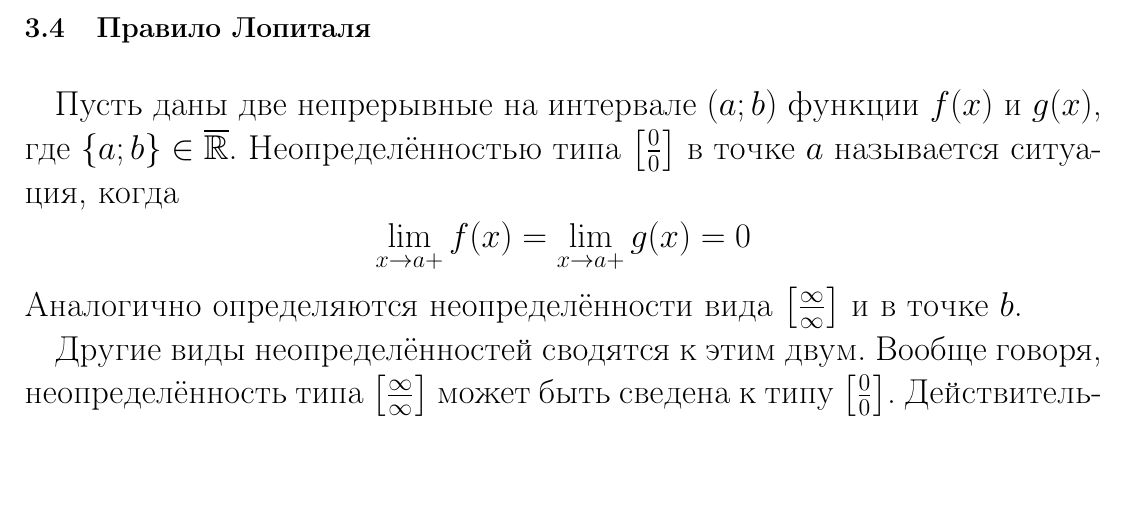
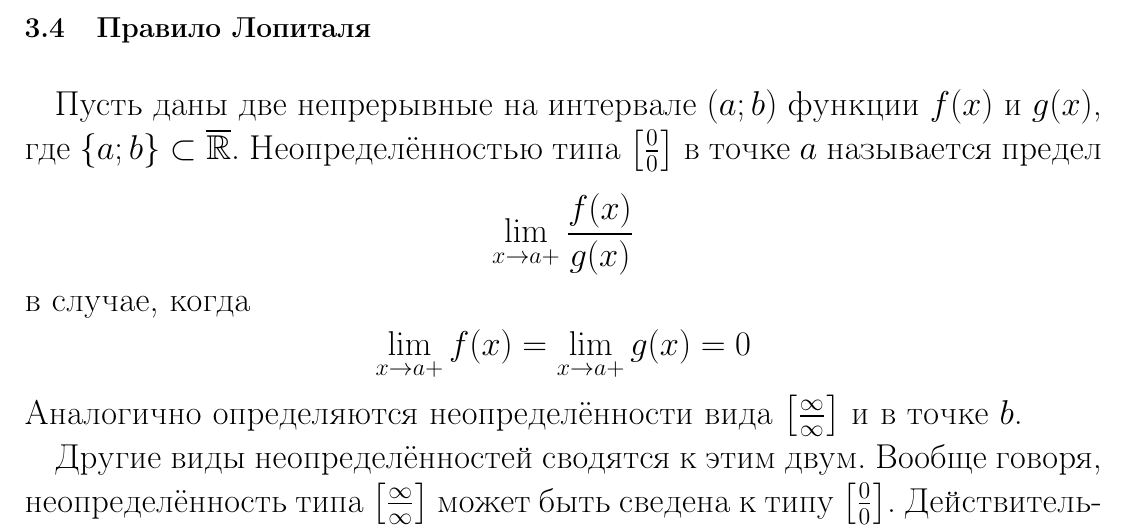
Before and after one commit to nickkolok/chas-matan, a LaTeX document (Konsp_tex/main.tex, which reads Konsp_tex/sub_lopital.tex): part of page 11 of 11, cut so that both start at the same text, the shorter picture padded with empty space. Compiled offline with LaTeX, dvips and Ghostscript.

Commit message:
Ещё наброски по Лопиталю

```diff
--- a/Konsp_tex/sub_lopital.tex
+++ b/Konsp_tex/sub_lopital.tex
@@ -1,4 +1,8 @@
-Пусть даны две непрерывные на интервале $(a; b)$ функции $f(x)$ и $g(x)$, где $\{a; b\} \in \overline{\mathbb{R}}$. Неопределённостью типа $\left[\frac{0}{0}\right]$ в точке $a$ называется ситуация, когда
+Пусть даны две непрерывные на интервале $(a; b)$ функции $f(x)$ и $g(x)$, где $\{a; b\} \subset \overline{\mathbb{R}}$. Неопределённостью типа $\left[\frac{0}{0}\right]$ в точке $a$ называется предел
+\[
+\lim_{x \to a+}\frac{f(x)}{g(x)}
+\]
+в случае, когда
 \[
 \lim_{x \to a+}f(x) = \lim_{x \to a+}g(x) = 0
 \]
```
